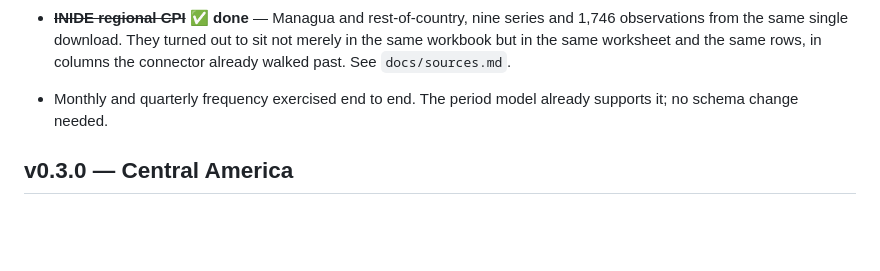
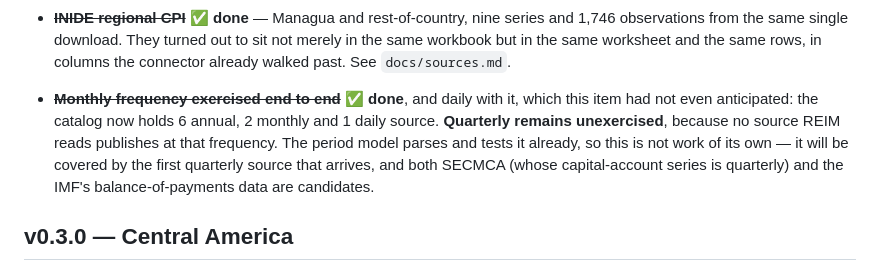
Before and after one commit to RobBravo/reim, a Markdown page: ROADMAP.md, the part around the change. GitHub-like rendering; blank space fills up the shorter version.

Commit message:
docs(roadmap): split the frequency item into what is done and what is not
Monthly is thoroughly exercised — 2 monthly sources feeding 12 series —
and daily came with the BCN connector, which this item had not
anticipated. Quarterly is untouched, and not for want of code: the
period model parses and tests it. No source REIM reads publishes
quarterly, so it will be covered by the first one that does.

Co-Authored-By: Claude Opus 5 <noreply@anthropic.com>

```diff
--- a/ROADMAP.md
+++ b/ROADMAP.md
@@ -67,8 +67,13 @@ aggregator rather than the Nicaraguan publisher itself.
   series and 1,746 observations from the same single download. They turned out
   to sit not merely in the same workbook but in the same worksheet and the same
   rows, in columns the connector already walked past. See `docs/sources.md`.
-- Monthly and quarterly frequency exercised end to end. The period model already
-  supports it; no schema change needed.
+- ~~**Monthly frequency exercised end to end**~~ ✅ **done**, and daily with it,
+  which this item had not even anticipated: the catalog now holds 6 annual, 2
+  monthly and 1 daily source. **Quarterly remains unexercised**, because no
+  source REIM reads publishes at that frequency. The period model parses and
+  tests it already, so this is not work of its own — it will be covered by the
+  first quarterly source that arrives, and both SECMCA (whose capital-account
+  series is quarterly) and the IMF's balance-of-payments data are candidates.
 
 ## v0.3.0 — Central America
 
```
